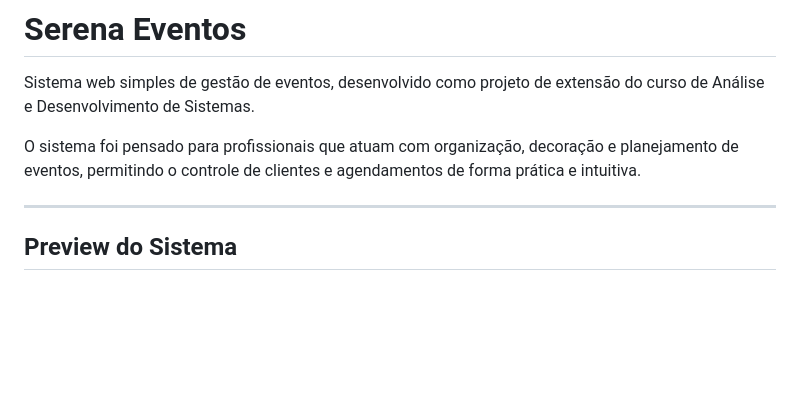
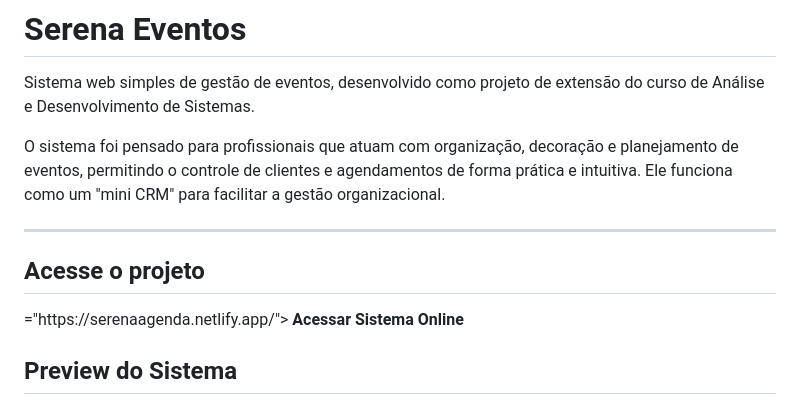
Before and after one commit to brendalee21/serena-agenda, a Markdown page: README.md, the part around one of its changes. Drawn GitHub-style; blank space fills up the shorter version.

```diff
--- a/README.md
+++ b/README.md
@@ -2,9 +2,19 @@
 
 Sistema web simples de gestão de eventos, desenvolvido como projeto de extensão do curso de Análise e Desenvolvimento de Sistemas.
 
-O sistema foi pensado para profissionais que atuam com organização, decoração e planejamento de eventos, permitindo o controle de clientes e agendamentos de forma prática e intuitiva.
+O sistema foi pensado para profissionais que atuam com organização, decoração e planejamento de eventos, permitindo o controle de clientes e agendamentos de forma prática e intuitiva. Ele funciona como um "mini CRM" para facilitar a gestão organizacional.
 
 ---
+## Acesse o projeto
+
+<p aligin="center">
+  <a href>="https://serenaagenda.netlify.app/">
+     <strong> Acessar Sistema Online</
+strong>
+  </a>
+</p>
+
+
 ## Preview do Sistema
 
 ### Início
```
Also changed, not shown: other parts of README.md (+36 -11 lines).
